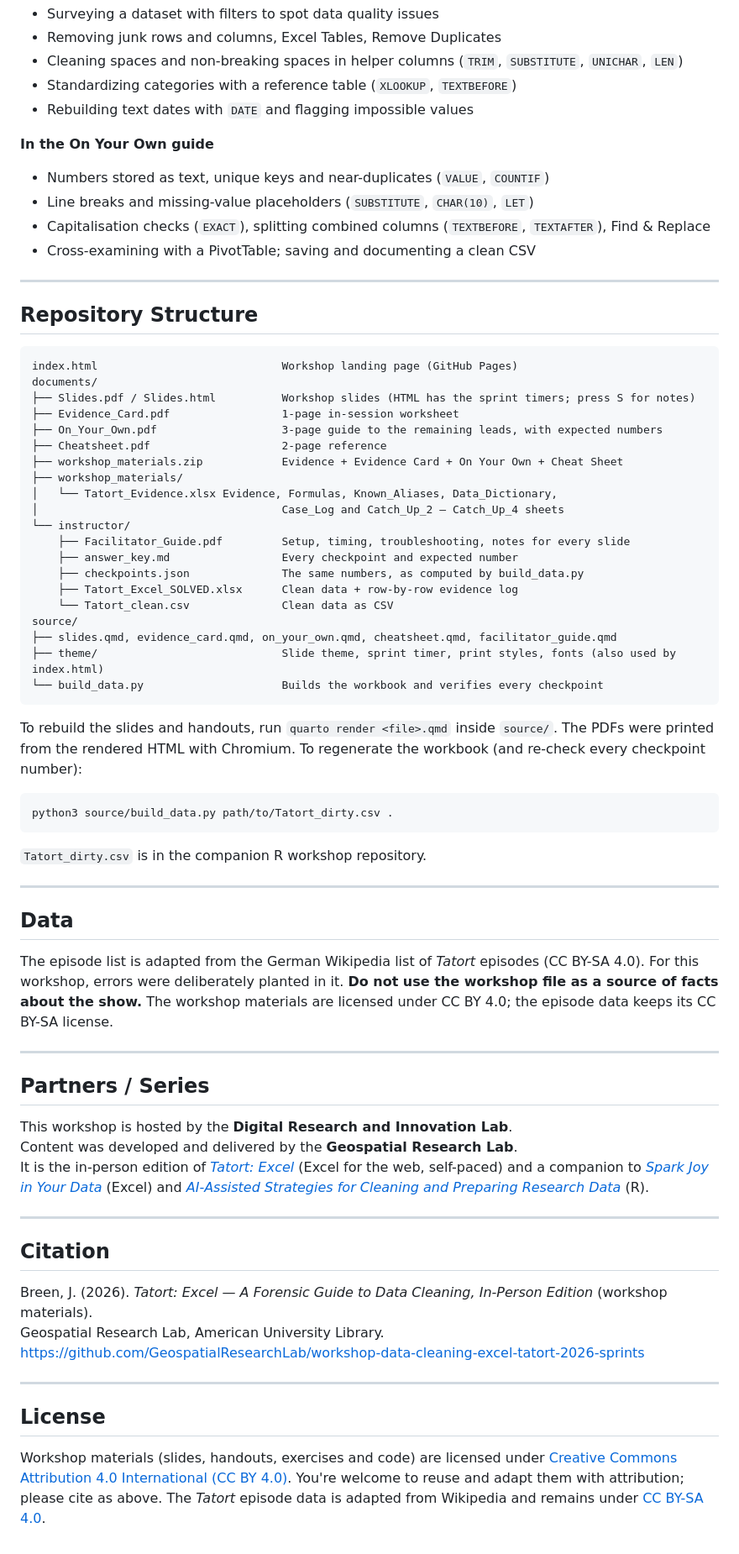
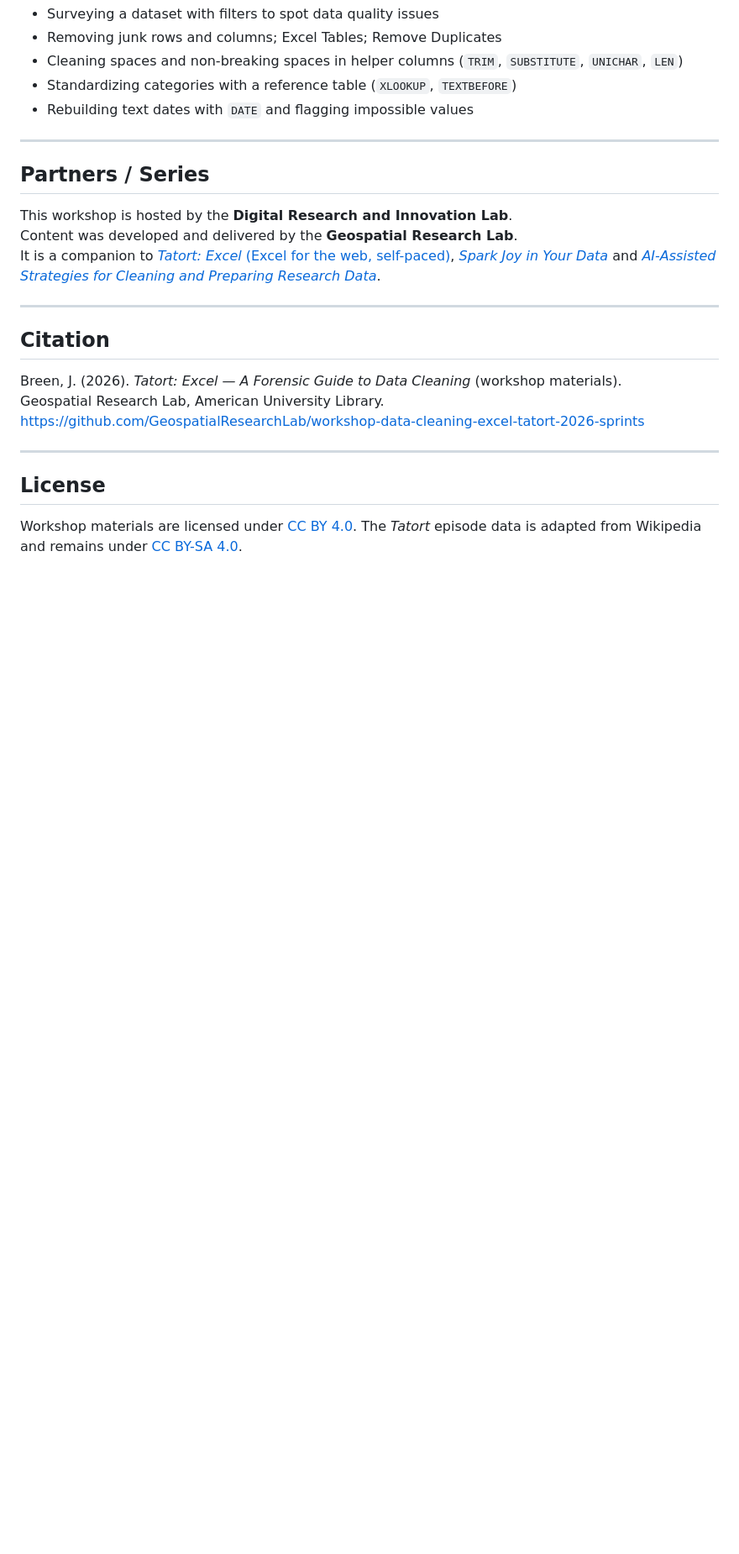
Before and after one commit to GeospatialResearchLab/workshop-data-cleaning-tatort-2026, a Markdown page: README.md, the part around one of its changes. Shown at 84% size. Rendered like a GitHub page; blank space fills up the shorter version.

````diff
--- a/README.md
+++ b/README.md
@@ -60,56 +31,8 @@ Instructor materials (facilitator guide, answer key, solved workbook, cleaned CS
 - Surveying a dataset with filters to spot data quality issues
-- Removing junk rows and columns, Excel Tables, Remove Duplicates
+- Removing junk rows and columns; Excel Tables; Remove Duplicates
 - Cleaning spaces and non-breaking spaces in helper columns (`TRIM`, `SUBSTITUTE`, `UNICHAR`, `LEN`)
 - Standardizing categories with a reference table (`XLOOKUP`, `TEXTBEFORE`)
 - Rebuilding text dates with `DATE` and flagging impossible values
-
-**In the On Your Own guide**
-
-- Numbers stored as text, unique keys and near-duplicates (`VALUE`, `COUNTIF`)
-- Line breaks and missing-value placeholders (`SUBSTITUTE`, `CHAR(10)`, `LET`)
-- Capitalisation checks (`EXACT`), splitting combined columns (`TEXTBEFORE`, `TEXTAFTER`), Find & Replace
-- Cross-examining with a PivotTable; saving and documenting a clean CSV
-
----
-
-## Repository Structure
-
-```
-index.html                            Workshop landing page (GitHub Pages)
-documents/
-├── Slides.pdf / Slides.html          Workshop slides (HTML has the sprint timers; press S for notes)
-├── Evidence_Card.pdf                 1-page in-session worksheet
-├── On_Your_Own.pdf                   3-page guide to the remaining leads, with expected numbers
-├── Cheatsheet.pdf                    2-page reference
-├── workshop_materials.zip            Evidence + Evidence Card + On Your Own + Cheat Sheet
-├── workshop_materials/
-│   └── Tatort_Evidence.xlsx Evidence, Formulas, Known_Aliases, Data_Dictionary,
-│                                     Case_Log and Catch_Up_2 – Catch_Up_4 sheets
-└── instructor/
-    ├── Facilitator_Guide.pdf         Setup, timing, troubleshooting, notes for every slide
-    ├── answer_key.md                 Every checkpoint and expected number
-    ├── checkpoints.json              The same numbers, as computed by build_data.py
-    ├── Tatort_Excel_SOLVED.xlsx      Clean data + row-by-row evidence log
-    └── Tatort_clean.csv              Clean data as CSV
-source/
-├── slides.qmd, evidence_card.qmd, on_your_own.qmd, cheatsheet.qmd, facilitator_guide.qmd
-├── theme/                            Slide theme, sprint timer, print styles, fonts (also used by index.html)
-└── build_data.py                     Builds the workbook and verifies every checkpoint
-```
-
-To rebuild the slides and handouts, run `quarto render <file>.qmd` inside `source/`. The PDFs were printed from the rendered HTML with Chromium. To regenerate the workbook (and re-check every checkpoint number):
-
-```
-python3 source/build_data.py path/to/Tatort_dirty.csv .
-```
-
-`Tatort_dirty.csv` is in the companion R workshop repository.
-
----
-
-## Data
-
-The episode list is adapted from the German Wikipedia list of *Tatort* episodes (CC BY-SA 4.0). For this workshop, errors were deliberately planted in it. **Do not use the workshop file as a source of facts about the show.** The workshop materials are licensed under CC BY 4.0; the episode data keeps its CC BY-SA license.
 
 ---
 
@@ -117,13 +40,13 @@ The episode list is adapted from the German Wikipedia list of *Tatort* episodes
 
 This workshop is hosted by the **Digital Research and Innovation Lab**.
 Content was developed and delivered by the **Geospatial Research Lab**.
-It is the in-person edition of [*Tatort: Excel*](https://github.com/GeospatialResearchLab/workshop-data-cleaning-excel-tatort-2026-web) (Excel for the web, self-paced) and a companion to [*Spark Joy in Your Data*](https://github.com/GeospatialResearchLab/workshop-data-cleaning-excel-2025) (Excel) and [*AI-Assisted Strategies for Cleaning and Preparing Research Data*](https://github.com/GeospatialResearchLab/workshop-data-cleaning-GenAI-R-2025) (R).
+It is a companion to [*Tatort: Excel* (Excel for the web, self-paced)](https://github.com/GeospatialResearchLab/workshop-data-cleaning-excel-tatort-2026-web), [*Spark Joy in Your Data*](https://github.com/GeospatialResearchLab/workshop-data-cleaning-excel-2025) and [*AI-Assisted Strategies for Cleaning and Preparing Research Data*](https://github.com/GeospatialResearchLab/workshop-data-cleaning-GenAI-R-2025).
 
 ---
 
 ## Citation
 
-Breen, J. (2026). *Tatort: Excel — A Forensic Guide to Data Cleaning, In-Person Edition* (workshop materials).
+Breen, J. (2026). *Tatort: Excel — A Forensic Guide to Data Cleaning* (workshop materials).
 Geospatial Research Lab, American University Library.
 https://github.com/GeospatialResearchLab/workshop-data-cleaning-excel-tatort-2026-sprints
 
@@ -131,4 +54,4 @@ https://github.com/GeospatialResearchLab/workshop-data-cleaning-excel-tatort-202
 
 ## License
 
-Workshop materials (slides, handouts, exercises and code) are licensed under [Creative Commons Attribution 4.0 International (CC BY 4.0)](https://creativecommons.org/licenses/by/4.0/). You're welcome to reuse and adapt them with attribution; please cite as above. The *Tatort* episode data is adapted from Wikipedia and remains under [CC BY-SA 4.0](https://creativecommons.org/licenses/by-sa/4.0/).
+Workshop materials are licensed under [CC BY 4.0](https://creativecommons.org/licenses/by/4.0/). The *Tatort* episode data is adapted from Wikipedia and remains under [CC BY-SA 4.0](https://creativecommons.org/licenses/by-sa/4.0/).
````
Also changed, not shown: other parts of README.md (+10 -39 lines).
